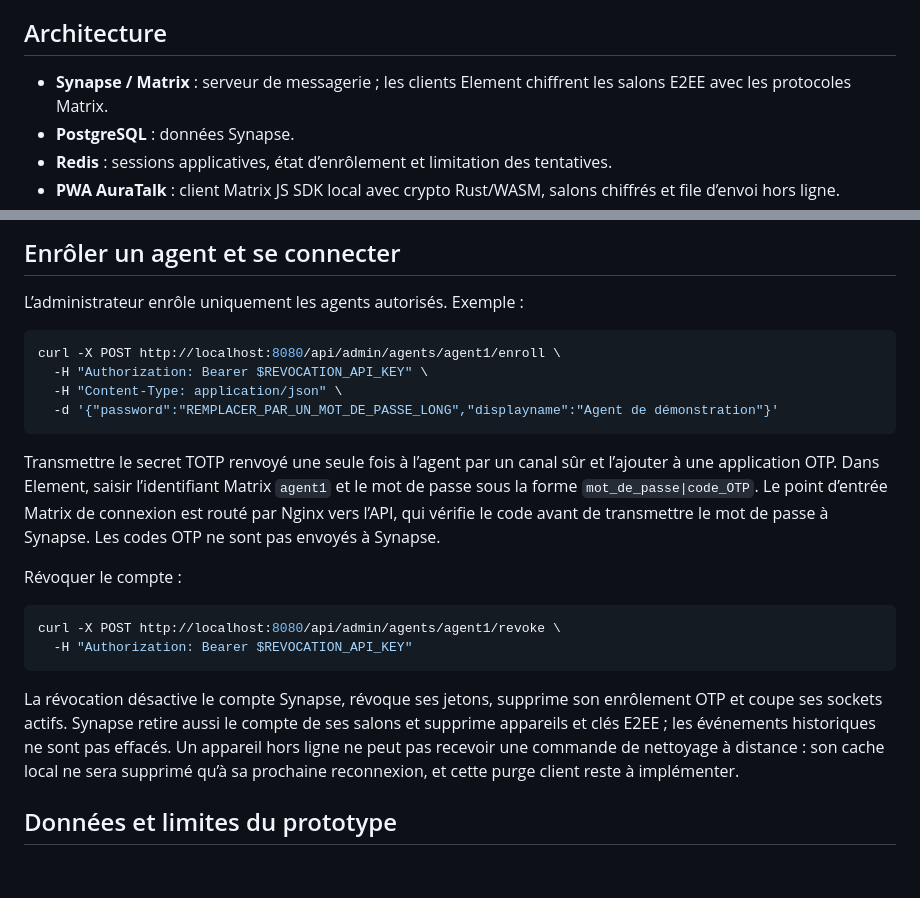
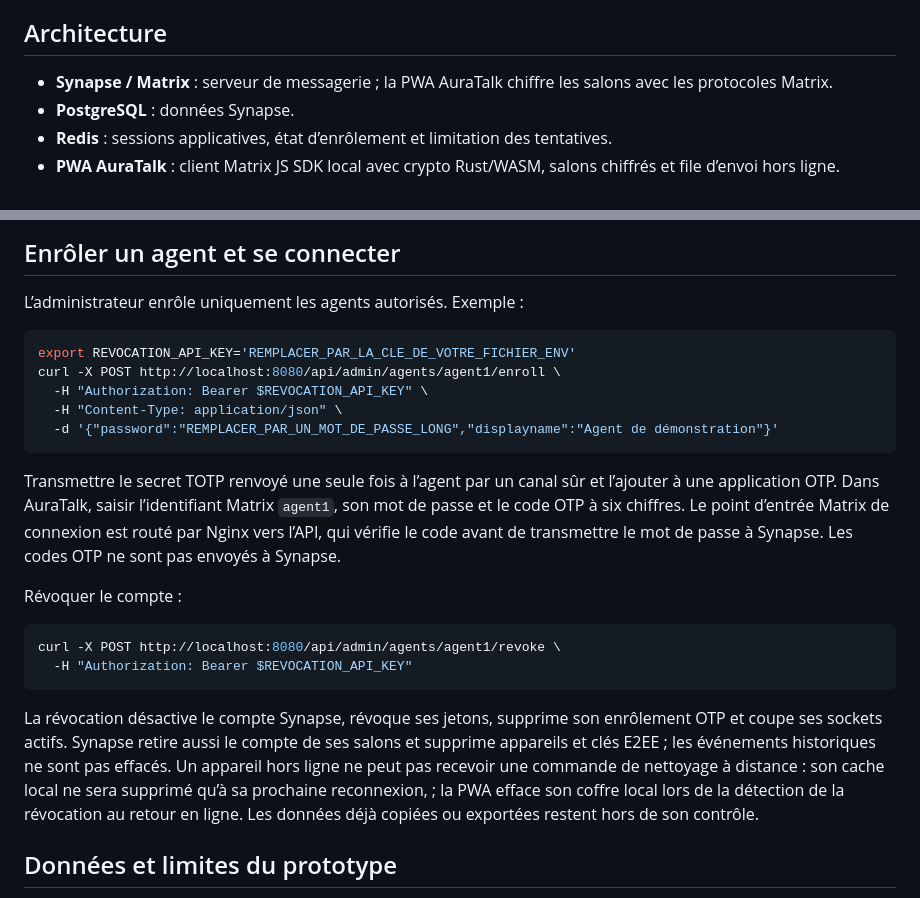
Before and after one commit to Requin23/auratalk-226, a Markdown page: README.md, 2 parts joined by grey strips. Drawn GitHub-style; blank space fills up the shorter version.

Commit message:
docs: align instructions with the AuraTalk PWA

````diff
--- a/README.md
+++ b/README.md
@@ -4,7 +4,7 @@
 
 ## Architecture
 
-- **Synapse / Matrix** : serveur de messagerie ; les clients Element chiffrent les salons E2EE avec les protocoles Matrix.
+- **Synapse / Matrix** : serveur de messagerie ; la PWA AuraTalk chiffre les salons avec les protocoles Matrix.
 - **PostgreSQL** : données Synapse.
 - **Redis** : sessions applicatives, état d’enrôlement et limitation des tentatives.
 - **PWA AuraTalk** : client Matrix JS SDK local avec crypto Rust/WASM, salons chiffrés et file d’envoi hors ligne.
@@ -30,13 +30,14 @@ Compose crée le compte d’administration interne Synapse au premier démarrage
 L’administrateur enrôle uniquement les agents autorisés. Exemple :
 
 ```sh
+export REVOCATION_API_KEY='REMPLACER_PAR_LA_CLE_DE_VOTRE_FICHIER_ENV'
 curl -X POST http://localhost:8080/api/admin/agents/agent1/enroll \
   -H "Authorization: Bearer $REVOCATION_API_KEY" \
   -H "Content-Type: application/json" \
   -d '{"password":"REMPLACER_PAR_UN_MOT_DE_PASSE_LONG","displayname":"Agent de démonstration"}'
 ```
 
-Transmettre le secret TOTP renvoyé une seule fois à l’agent par un canal sûr et l’ajouter à une application OTP. Dans Element, saisir l’identifiant Matrix `agent1` et le mot de passe sous la forme `mot_de_passe|code_OTP`. Le point d’entrée Matrix de connexion est routé par Nginx vers l’API, qui vérifie le code avant de transmettre le mot de passe à Synapse. Les codes OTP ne sont pas envoyés à Synapse.
+Transmettre le secret TOTP renvoyé une seule fois à l’agent par un canal sûr et l’ajouter à une application OTP. Dans AuraTalk, saisir l’identifiant Matrix `agent1`, son mot de passe et le code OTP à six chiffres. Le point d’entrée Matrix de connexion est routé par Nginx vers l’API, qui vérifie le code avant de transmettre le mot de passe à Synapse. Les codes OTP ne sont pas envoyés à Synapse.
 
 Révoquer le compte :
 
@@ -45,7 +46,7 @@ curl -X POST http://localhost:8080/api/admin/agents/agent1/revoke \
   -H "Authorization: Bearer $REVOCATION_API_KEY"
 ```
 
-La révocation désactive le compte Synapse, révoque ses jetons, supprime son enrôlement OTP et coupe ses sockets actifs. Synapse retire aussi le compte de ses salons et supprime appareils et clés E2EE ; les événements historiques ne sont pas effacés. Un appareil hors ligne ne peut pas recevoir une commande de nettoyage à distance : son cache local ne sera supprimé qu’à sa prochaine reconnexion, et cette purge client reste à implémenter.
+La révocation désactive le compte Synapse, révoque ses jetons, supprime son enrôlement OTP et coupe ses sockets actifs. Synapse retire aussi le compte de ses salons et supprime appareils et clés E2EE ; les événements historiques ne sont pas effacés. Un appareil hors ligne ne peut pas recevoir une commande de nettoyage à distance : son cache local ne sera supprimé qu’à sa prochaine reconnexion, ; la PWA efface son coffre local lors de la détection de la révocation au retour en ligne. Les données déjà copiées ou exportées restent hors de son contrôle.
 
 ## Données et limites du prototype
 
````
